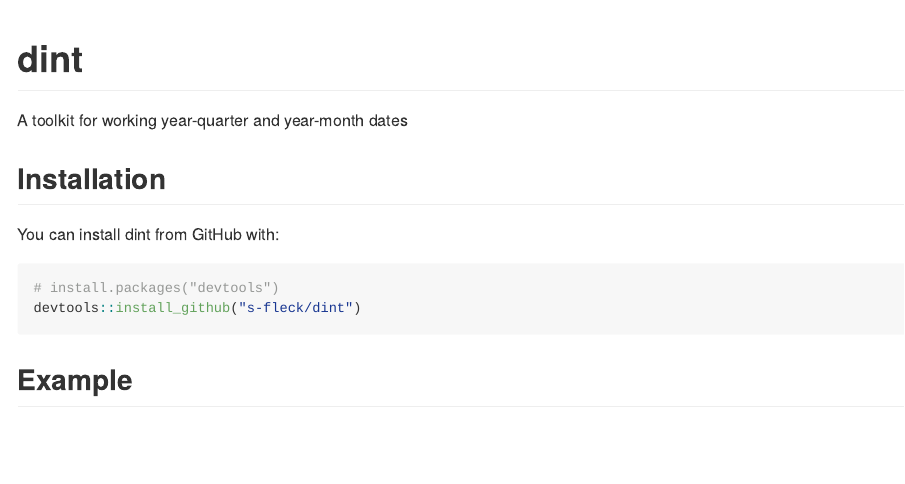
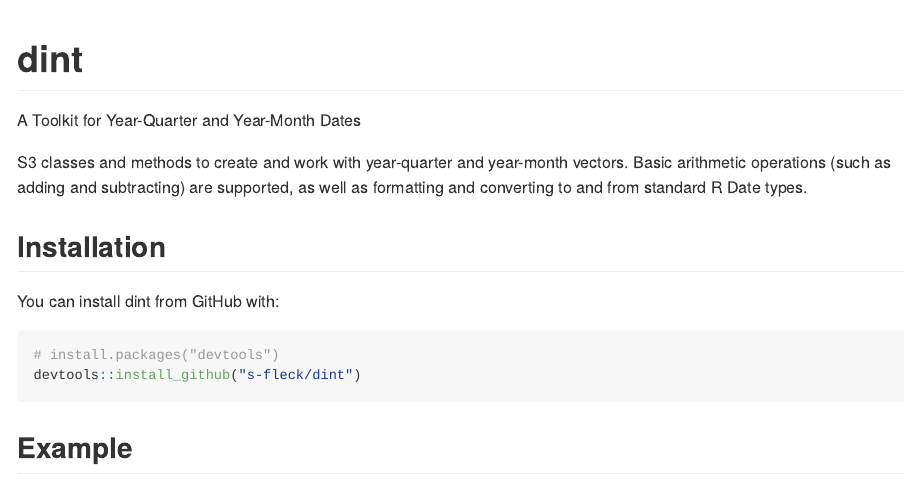
Before and after one commit to s-fleck/dint, an R Markdown document (README.Rmd): the page in a window 1100 px wide, from its top. The pictures show the output file README.md that the author committed with the source, drawn offline in the style of GitHub; badge pictures from the web are left out.

Commit message:
prepare for CRAN

```diff
--- a/README.Rmd
+++ b/README.Rmd
@@ -16,7 +16,12 @@
 
 [![lifecycle](https://img.shields.io/badge/lifecycle-stable-brightgreen.svg)](https://www.tidyverse.org/lifecycle/#stable)
 
-A toolkit for working year-quarter and year-month dates
+A Toolkit for Year-Quarter and Year-Month Dates
+
+S3 classes and methods to create and work with year-quarter and year-month
+vectors. Basic arithmetic operations (such as adding and subtracting) are
+supported, as well as formatting and converting to and from standard R
+Date types.
 
 ## Installation
 
```
Also changed, not shown: R/date_y.R (+0 -3 lines), R/date_ym.R (+0 -5 lines), R/date_yq.R (+0 -5 lines), R/first_day_of_month.R (+0 -2 lines), R/first_day_of_quarter.R (+0 -2 lines), R/first_day_of_year.R (+0 -1 lines), vignettes/dint.Rmd (+1 -1 lines), README.md, 1 other file.
